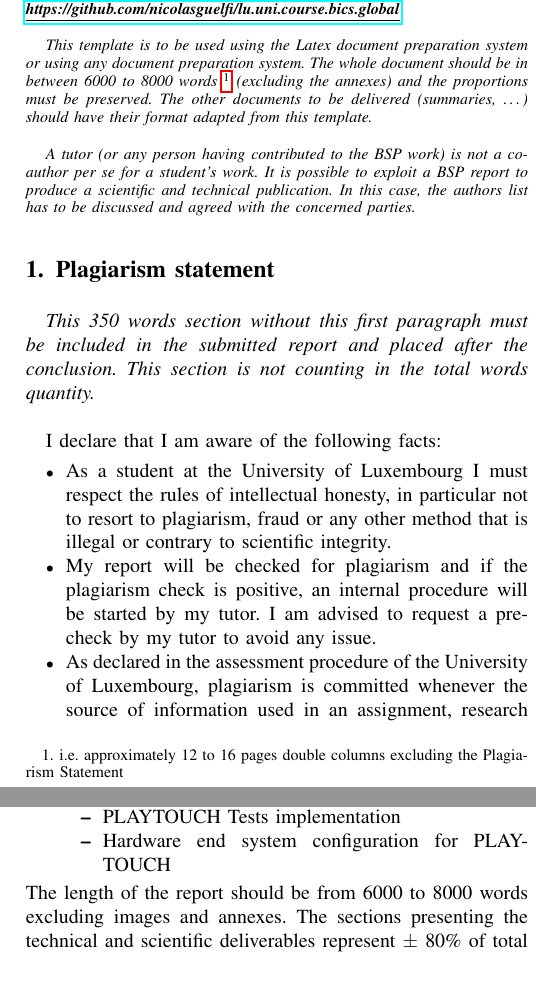
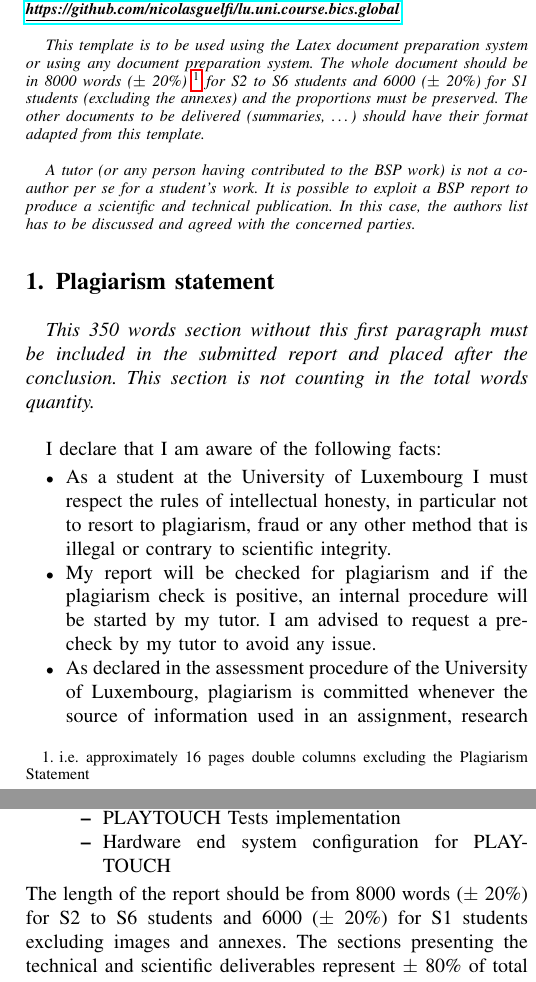
Before and after one commit to nicolasguelfi/lu.uni.course.bics.global, a LaTeX paper (lu.uni.course.bics.all.projects.template.reports/main.tex): two parts of the columns of pages 1 and 2 of 4, joined at a grey line, cut so that both start at the same text. Compiled offline with pdfLaTeX.

Commit message:
new report sizes
Signed-off-by: Nicolas Guelfi <nicolas.guelfi@uni.lu>

```diff
--- a/lu.uni.course.bics.all.projects.template.reports/main.tex
+++ b/lu.uni.course.bics.all.projects.template.reports/main.tex
@@ -282,7 +282,7 @@ Email: motivated.tutor@uni.lu}%
 This document is a template for the scientific and technical (S\&T for short) report that is to be delivered by any BiCS student at the end of each Bachelor Semester Project (BSP). The Latex source files are available at:\\
 \href{https://github.com/nicolasguelfi/lu.uni.course.bics.global}{{\underline{\textbf{https://github.com/nicolasguelfi/lu.uni.course.bics.global}}}}\\
 
-This template is to be used using the Latex document preparation system or using any document preparation system. The whole document should be in between 6000 to 8000 words~\footnote{i.e. approximately 12 to 16 pages double columns excluding the Plagiarism Statement} (excluding the annexes) and the proportions must be preserved. The other documents to be delivered (summaries, \ldots) should have their format adapted from this template.\\
+This template is to be used using the Latex document preparation system or using any document preparation system. The whole document should be in 8000 words ($\pm$ 20\%)~\footnote{i.e. approximately 16 pages double columns excluding the Plagiarism Statement} for S2 to S6 students and 6000 ($\pm$ 20\%) for S1 students (excluding the annexes) and the proportions must be preserved. The other documents to be delivered (summaries, \ldots) should have their format adapted from this template.\\
 
 A tutor (or any person having contributed to the BSP work) is not a co-author per se for a student's work. It is possible to exploit a BSP report to produce a scientific and technical publication. In this case, the authors list has to be discussed and agreed with the concerned parties.
 
@@ -346,7 +346,7 @@ This report separates explicitly the scientific work from the technical one. In
 		\end{itemize}
 
 \end{itemize}
-The length of the report should be from 6000 to 8000 words excluding images and annexes. The sections presenting the technical and scientific deliverables represent $\pm$ 80\% of total words of the report.
+The length of the report should be from 8000 words ($\pm$ 20\%) for S2 to S6 students and 6000 ($\pm$ 20\%) for S1 students excluding images and annexes. The sections presenting the technical and scientific deliverables represent $\pm$ 80\% of total words of the report.
 
 \section{Project description ($\pm$ 10\% of total words) }
 \subsection{Domains}
```
Also changed, not shown: lu.uni.course.bics.all.projects.template.reports/main.pdf, lu.uni.course.bics.all.projects.template.reports/tmp/main.ps, 3 other files.
